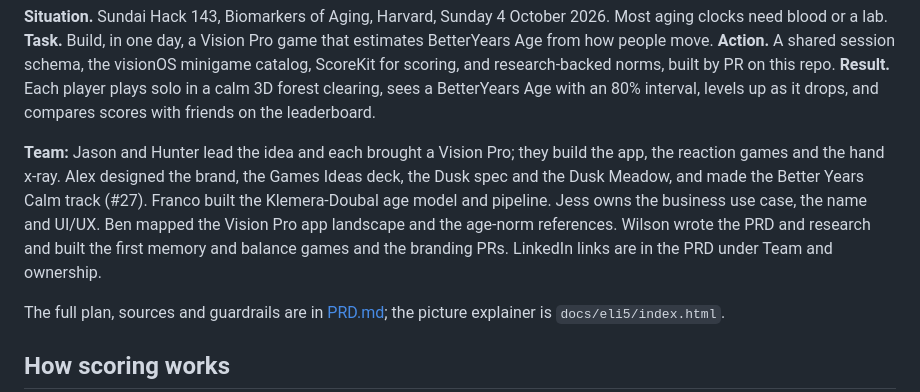
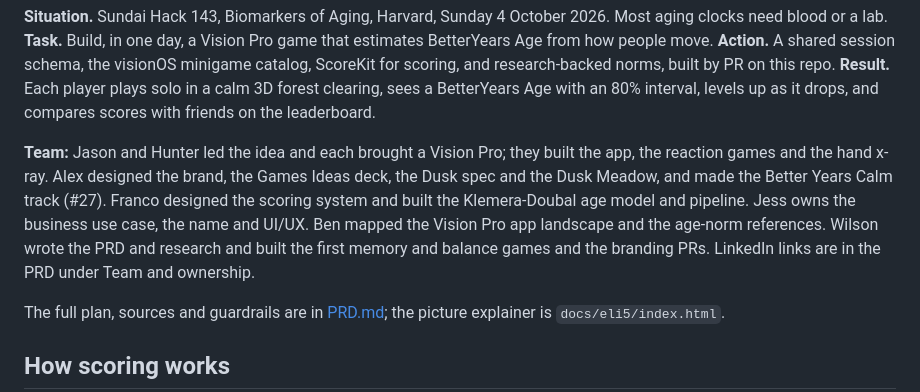
Before and after one commit to hunterh37/SpatialHumanAssesment, a Markdown page: README.md, the part around the change. Drawn GitHub-style.

Commit message:
Revise team section for past tense consistency
Updated team roles and contributions for clarity.

```diff
--- a/README.md
+++ b/README.md
@@ -32,7 +32,7 @@ All eight games are on `main` and in the app's Games grid. Names and lines are t
 **Action.** A shared session schema, the visionOS minigame catalog, ScoreKit for scoring, and research-backed norms, built by PR on this repo.
 **Result.** Each player plays solo in a calm 3D forest clearing, sees a BetterYears Age with an 80% interval, levels up as it drops, and compares scores with friends on the leaderboard.
 
-**Team:** Jason and Hunter lead the idea and each brought a Vision Pro; they build the app, the reaction games and the hand x-ray. Alex designed the brand, the Games Ideas deck, the Dusk spec and the Dusk Meadow, and made the Better Years Calm track (#27). Franco built the Klemera-Doubal age model and pipeline. Jess owns the business use case, the name and UI/UX. Ben mapped the Vision Pro app landscape and the age-norm references. Wilson wrote the PRD and research and built the first memory and balance games and the branding PRs. LinkedIn links are in the PRD under Team and ownership.
+**Team:** Jason and Hunter led the idea and each brought a Vision Pro; they built the app, the reaction games and the hand x-ray. Alex designed the brand, the Games Ideas deck, the Dusk spec and the Dusk Meadow, and made the Better Years Calm track (#27). Franco designed the scoring system and built the Klemera-Doubal age model and pipeline. Jess owns the business use case, the name and UI/UX. Ben mapped the Vision Pro app landscape and the age-norm references. Wilson wrote the PRD and research and built the first memory and balance games and the branding PRs. LinkedIn links are in the PRD under Team and ownership.
 
 The full plan, sources and guardrails are in [PRD.md](PRD.md); the picture explainer is `docs/eli5/index.html`.
 
```
